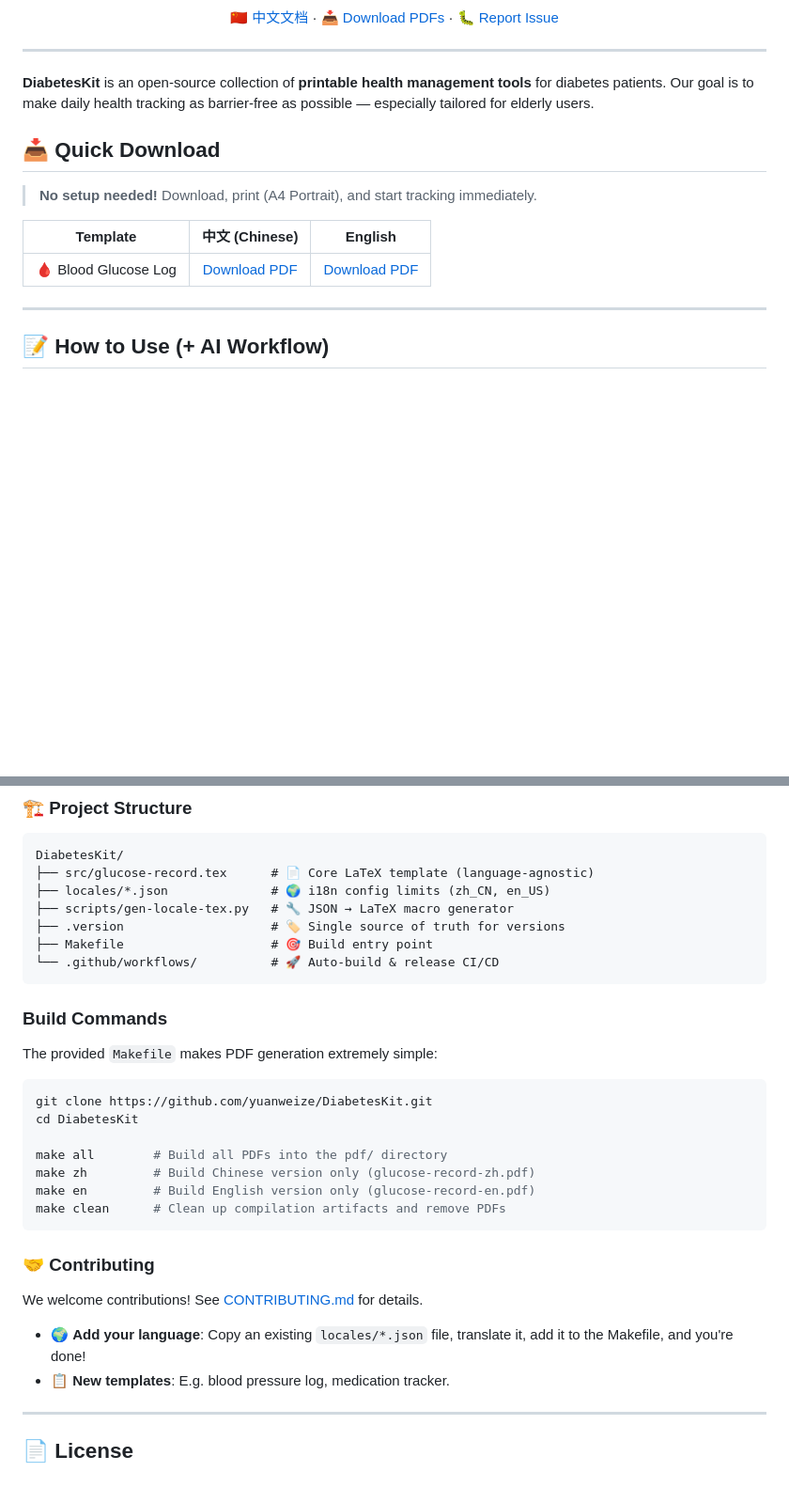
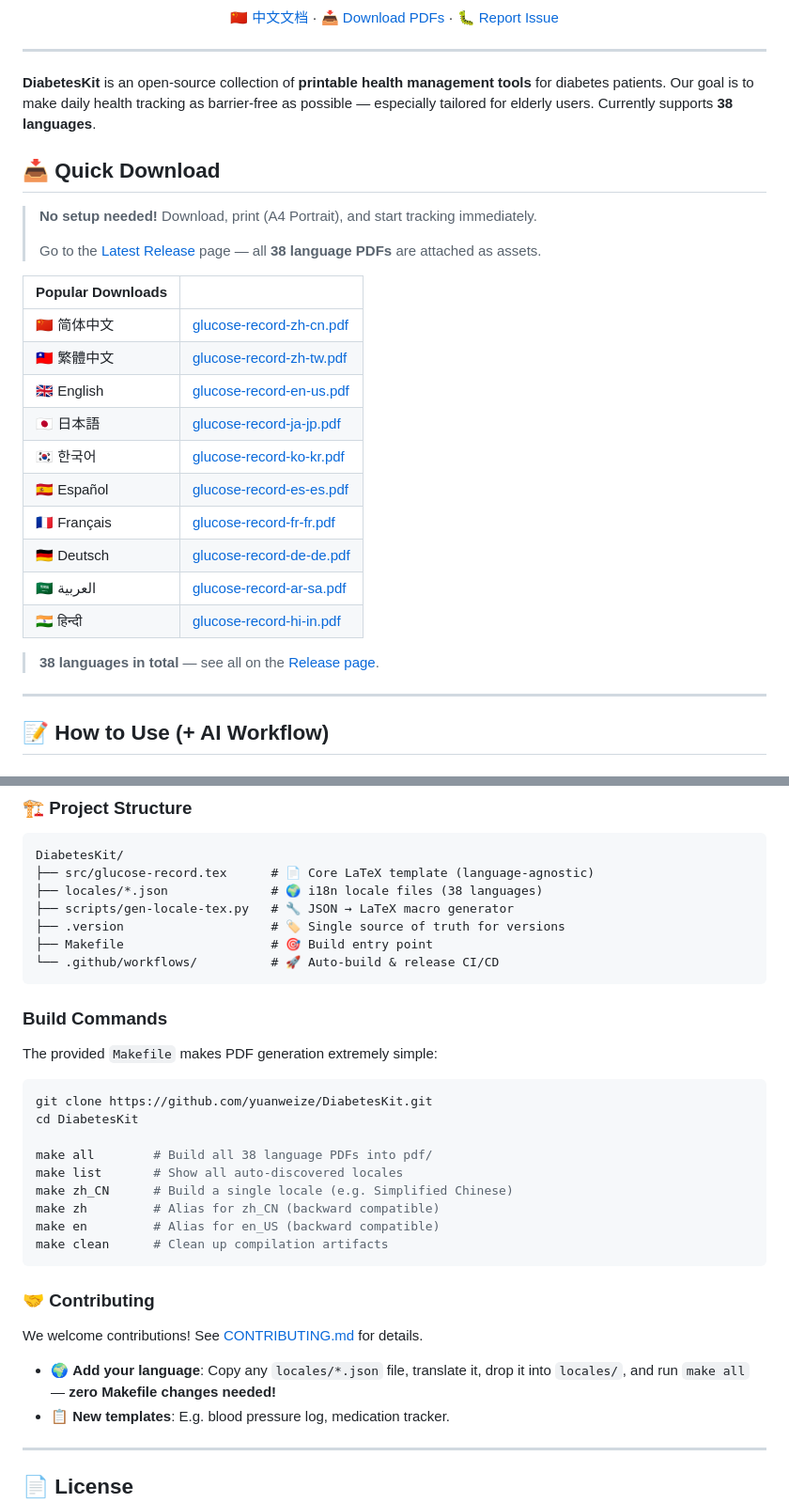
Before and after one commit to yuanweize/DiabetesKit, a Markdown page: README.md, 2 parts joined by grey strips. Shown at 94% size. Drawn GitHub-style; blank space fills up the shorter version.

Commit message:
docs: update READMEs for 38-language support and new download links

````diff
--- a/README.md
+++ b/README.md
@@ -19,15 +19,28 @@
 
 ---
 
-**DiabetesKit** is an open-source collection of **printable health management tools** for diabetes patients. Our goal is to make daily health tracking as barrier-free as possible — especially tailored for elderly users.
+**DiabetesKit** is an open-source collection of **printable health management tools** for diabetes patients. Our goal is to make daily health tracking as barrier-free as possible — especially tailored for elderly users. Currently supports **38 languages**.
 
 ## 📥 Quick Download
 
 > **No setup needed!** Download, print (A4 Portrait), and start tracking immediately.
+>
+> Go to the [Latest Release](https://github.com/yuanweize/DiabetesKit/releases/latest) page — all **38 language PDFs** are attached as assets.
 
-| Template | 中文 (Chinese) | English |
-|----------|:-:|:-:|
-| 🩸 Blood Glucose Log | [Download PDF](https://github.com/yuanweize/DiabetesKit/releases/latest/download/glucose-record-zh.pdf) | [Download PDF](https://github.com/yuanweize/DiabetesKit/releases/latest/download/glucose-record-en.pdf) |
+| Popular Downloads | |
+|---|---|
+| 🇨🇳 简体中文 | [glucose-record-zh-cn.pdf](https://github.com/yuanweize/DiabetesKit/releases/latest/download/glucose-record-zh-cn.pdf) |
+| 🇹🇼 繁體中文 | [glucose-record-zh-tw.pdf](https://github.com/yuanweize/DiabetesKit/releases/latest/download/glucose-record-zh-tw.pdf) |
+| 🇬🇧 English | [glucose-record-en-us.pdf](https://github.com/yuanweize/DiabetesKit/releases/latest/download/glucose-record-en-us.pdf) |
+| 🇯🇵 日本語 | [glucose-record-ja-jp.pdf](https://github.com/yuanweize/DiabetesKit/releases/latest/download/glucose-record-ja-jp.pdf) |
+| 🇰🇷 한국어 | [glucose-record-ko-kr.pdf](https://github.com/yuanweize/DiabetesKit/releases/latest/download/glucose-record-ko-kr.pdf) |
+| 🇪🇸 Español | [glucose-record-es-es.pdf](https://github.com/yuanweize/DiabetesKit/releases/latest/download/glucose-record-es-es.pdf) |
+| 🇫🇷 Français | [glucose-record-fr-fr.pdf](https://github.com/yuanweize/DiabetesKit/releases/latest/download/glucose-record-fr-fr.pdf) |
+| 🇩🇪 Deutsch | [glucose-record-de-de.pdf](https://github.com/yuanweize/DiabetesKit/releases/latest/download/glucose-record-de-de.pdf) |
+| 🇸🇦 العربية | [glucose-record-ar-sa.pdf](https://github.com/yuanweize/DiabetesKit/releases/latest/download/glucose-record-ar-sa.pdf) |
+| 🇮🇳 हिन्दी | [glucose-record-hi-in.pdf](https://github.com/yuanweize/DiabetesKit/releases/latest/download/glucose-record-hi-in.pdf) |
+
+> **38 languages in total** — see all on the [Release page](https://github.com/yuanweize/DiabetesKit/releases/latest).
 
 ---
 
@@ -89,7 +102,7 @@ If you are a developer, designer, or want to contribute a translation, see below
 ```
 DiabetesKit/
 ├── src/glucose-record.tex      # 📄 Core LaTeX template (language-agnostic)
-├── locales/*.json              # 🌍 i18n config limits (zh_CN, en_US)
+├── locales/*.json              # 🌍 i18n locale files (38 languages)
 ├── scripts/gen-locale-tex.py   # 🔧 JSON → LaTeX macro generator
 ├── .version                    # 🏷️ Single source of truth for versions
 ├── Makefile                    # 🎯 Build entry point
@@ -104,16 +117,18 @@ The provided `Makefile` makes PDF generation extremely simple:
 git clone https://github.com/yuanweize/DiabetesKit.git
 cd DiabetesKit
 
-make all        # Build all PDFs into the pdf/ directory
-make zh         # Build Chinese version only (glucose-record-zh.pdf)
-make en         # Build English version only (glucose-record-en.pdf)
-make clean      # Clean up compilation artifacts and remove PDFs
+make all        # Build all 38 language PDFs into pdf/
+make list       # Show all auto-discovered locales
+make zh_CN      # Build a single locale (e.g. Simplified Chinese)
+make zh         # Alias for zh_CN (backward compatible)
+make en         # Alias for en_US (backward compatible)
+make clean      # Clean up compilation artifacts
 ```
 
 ### 🤝 Contributing
 
 We welcome contributions! See [CONTRIBUTING.md](CONTRIBUTING.md) for details.
-- 🌍 **Add your language**: Copy an existing `locales/*.json` file, translate it, add it to the Makefile, and you're done!
+- 🌍 **Add your language**: Copy any `locales/*.json` file, translate it, drop it into `locales/`, and run `make all` — **zero Makefile changes needed!**
 - 📋 **New templates**: E.g. blood pressure log, medication tracker.
 
 ---
````
Also changed, not shown: README_CN.md (+23 -10 lines).
